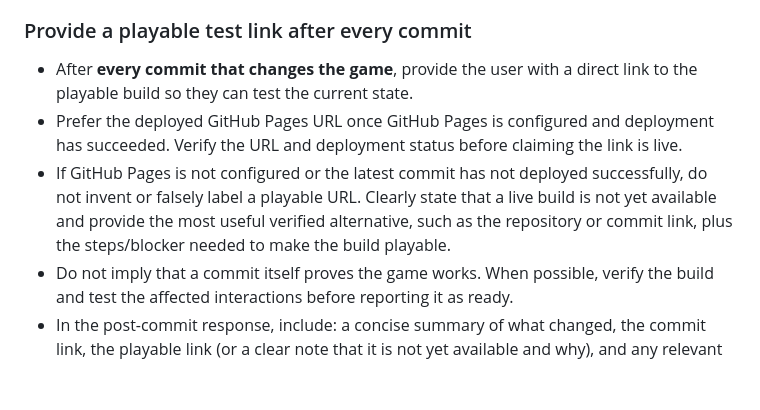
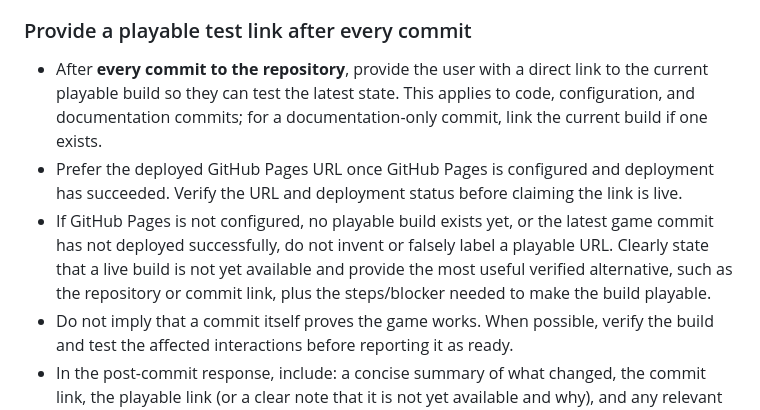
Before and after one commit to brxceOg/Duck-Factory-Idle, a Markdown page: SOURCE_OF_TRUTH.md, the part around the change. Drawn GitHub-style; blank space fills up the shorter version.

Commit message:
Require playable-build status after every repository commit

```diff
--- a/SOURCE_OF_TRUTH.md
+++ b/SOURCE_OF_TRUTH.md
@@ -278,9 +278,9 @@ These rules apply to every coding session and commit. They are mandatory, not op
 - Before committing, review the changed files for TODOs, stubs, unimplemented branches, placeholder content, dead controls, and missing error handling related to the change.
 
 ### Provide a playable test link after every commit
-- After **every commit that changes the game**, provide the user with a direct link to the playable build so they can test the current state.
+- After **every commit to the repository**, provide the user with a direct link to the current playable build so they can test the latest state. This applies to code, configuration, and documentation commits; for a documentation-only commit, link the current build if one exists.
 - Prefer the deployed GitHub Pages URL once GitHub Pages is configured and deployment has succeeded. Verify the URL and deployment status before claiming the link is live.
-- If GitHub Pages is not configured or the latest commit has not deployed successfully, do not invent or falsely label a playable URL. Clearly state that a live build is not yet available and provide the most useful verified alternative, such as the repository or commit link, plus the steps/blocker needed to make the build playable.
+- If GitHub Pages is not configured, no playable build exists yet, or the latest game commit has not deployed successfully, do not invent or falsely label a playable URL. Clearly state that a live build is not yet available and provide the most useful verified alternative, such as the repository or commit link, plus the steps/blocker needed to make the build playable.
 - Do not imply that a commit itself proves the game works. When possible, verify the build and test the affected interactions before reporting it as ready.
 - In the post-commit response, include: a concise summary of what changed, the commit link, the playable link (or a clear note that it is not yet available and why), and any relevant test results or known limitations.
 - Keep the link easy to find; do not bury it in a long explanation.
```
